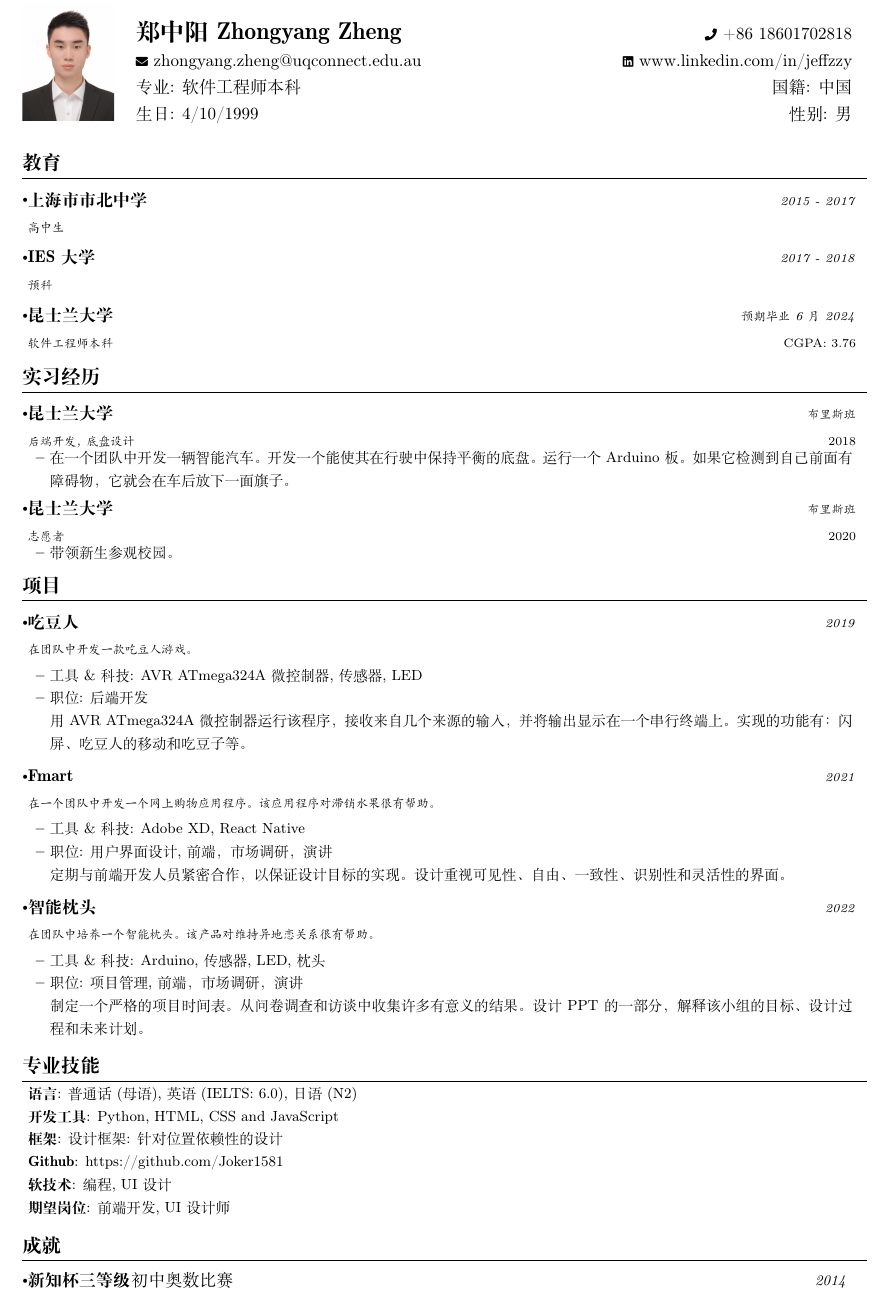
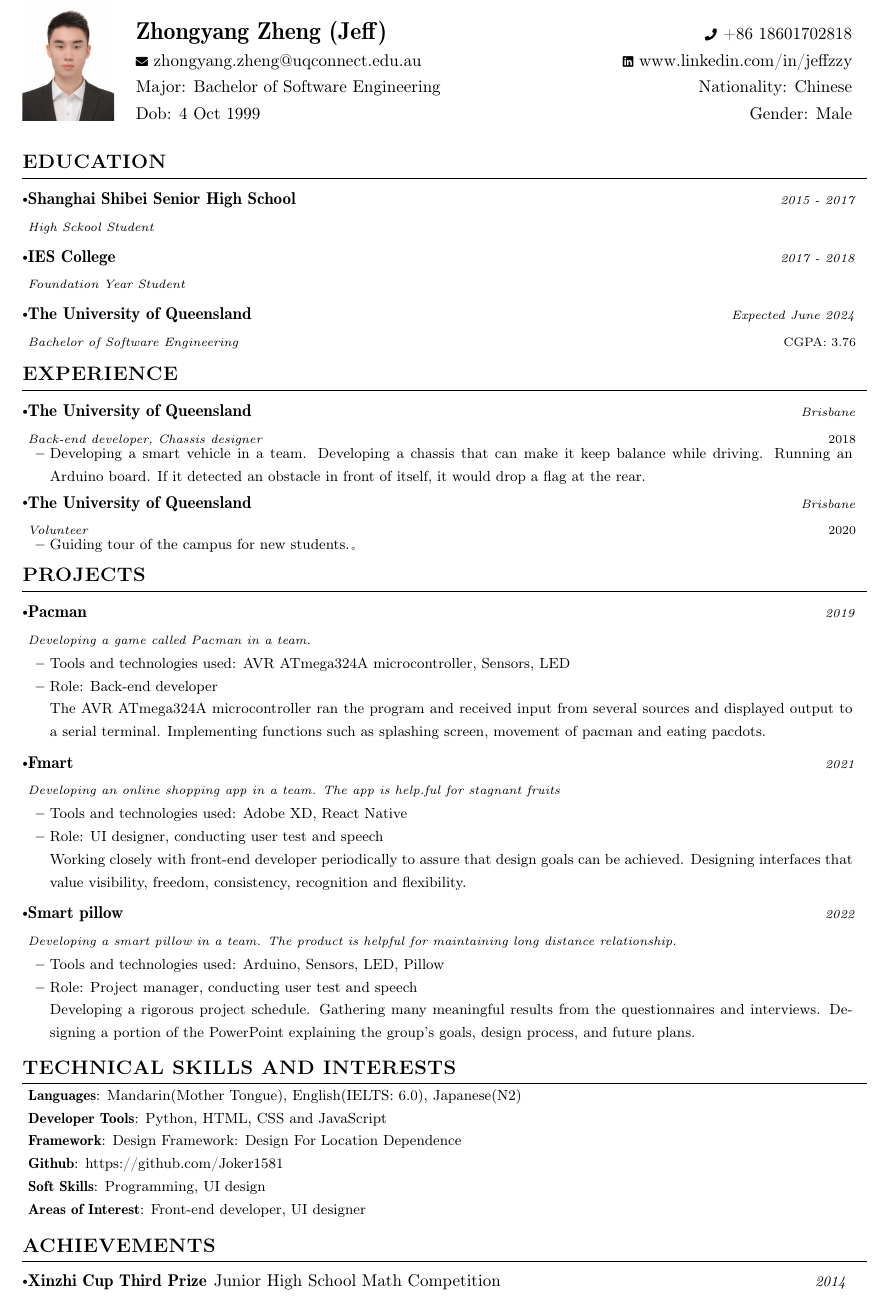
Before and after one commit to Joker1581/CV, a LaTeX document (main_en.tex): part of the page, cut at the place of the change. Compiled offline with XeLaTeX.

Commit message:
add english version

```diff
--- a/main_en.tex
+++ b/main_en.tex
@@ -126,15 +126,15 @@
 %-------------------------------------------
 %%%%%%  CV STARTS HERE  %%%%%%%%%%%
 %%%%%% DEFINE ELEMENTS HERE %%%%%%%
-\newcommand{\name}{郑中阳 } % Your Name
-\newcommand{\nameen}{Zhongyang Zheng} % Your Name in Englishs
-\newcommand{\course}{软件工程师本科} % Your Course
+\newcommand{\name}{Zhongyang Zheng } % Your Name
+\newcommand{\nameen}{(Jeff)} % Your Name in Englishs
+\newcommand{\course}{Bachelor of Software Engineering} % Your Course
 \newcommand{\phone}{+86 18601702818} % Your Phone Number
 \newcommand{\emaila}{zhongyang.zheng@uqconnect.edu.au} %Email 1
 \newcommand{\emailb}{www.linkedin.com/in/jeffzzy} %Email 2
-\newcommand{\nationality}{中国} % Your Nationality
-\newcommand{\gender}{男} % Your Gender
-\newcommand{\dob}{4/10/1999} % Your DoB
+\newcommand{\nationality}{Chinese} % Your Nationality
+\newcommand{\gender}{Male} % Your Gender
+\newcommand{\dob}{4 Oct 1999} % Your DoB
 
 \begin{document}
 \fontfamily{cmr}\selectfont
@@ -148,8 +148,8 @@
 \begin{tabularx}{\linewidth}{L r} \\
   \textbf{\Large \name \nameen} & {\raisebox{0.0\height}{\footnotesize \faPhone}\ \phone}\\
   \href{mailto:\emaila}{\raisebox{0.0\height}{\footnotesize \faEnvelope}\ {\emaila}} &  \href{mailto:\emailb}{\raisebox{0.0\height}{\footnotesize \faLinkedin}\ {\emailb}}\\
-  {\raisebox{0.0\height}{专业: \course}} & {\raisebox{0.0\height}{国籍: \nationality}} \\
-  {\raisebox{0.0\height}{生日: \dob}} & {\raisebox{0.0\height}{性别: \gender}} \\
+  {\raisebox{0.0\height}{Major: \course}} & {\raisebox{0.0\height}{Nationality: \nationality}} \\
+  {\raisebox{0.0\height}{Dob: \dob}} & {\raisebox{0.0\height}{Gender: \gender}} \\
 
 \end{tabularx}
 }
@@ -161,17 +161,17 @@
 
 
 %-----------EDUCATION-----------
-\section{\textbf{教育}}
+\section{\textbf{EDUCATION}}
   \resumeSubHeadingListStart
     \resumeSubheading
-      {上海市市北中学}{}
-      {高中生}{2015 - 2017}
+      {Shanghai Shibei Senior High School}{}
+      {High Sckool Student}{2015 - 2017}
     \resumeSubheading
-      {IES大学}{}
-      {预科}{2017 - 2018}
+      {IES College}{}
+      {Foundation Year Student}{2017 - 2018}
     \resumeSubheading
-      {昆士兰大学}{CGPA: 3.76}
-      {软件工程师本科}{预期毕业 6月 2024}
+      {The University of Queensland}{CGPA: 3.76}
+      {Bachelor of Software Engineering}{Expected June 2024}
   \resumeSubHeadingListEnd
 \vspace{-5.5mm}
 %
@@ -179,24 +179,24 @@
 
 
 %-----------EXPERIENCE-----------------
-\section{\textbf{实习经历}}
+\section{\textbf{EXPERIENCE}}
   \resumeSubHeadingListStart
     \resumeSubheading
-      {昆士兰大学}{2018}
-      {后端开发, 底盘设计}{布里斯班}
+      {The University of Queensland}{2018}
+      {Back-end  developer, Chassis designer}{Brisbane}
       \vspace{-2.0mm}
       \resumeItemListStart
-    \item {在一个团队中开发一辆智能汽车。开发一个能使其在行驶中保持平衡的底盘。运行一个Arduino板。如果它检测到自己前面有障碍物，它就会在车后放下一面旗子。}
+    \item {Developing a smart vehicle in a team. Developing a chassis that can make it keep balance while driving. Running an Arduino board. If it detected an obstacle in front of itself, it would drop a flag at the rear.}
     \resumeItemListEnd
 
     \vspace{-3.0mm}
 
     \resumeSubheading
-      {昆士兰大学}{2020}
-      {志愿者}{布里斯班}
+      {The University of Queensland}{2020}
+      {Volunteer}{Brisbane}
       \vspace{-2.0mm}
       \resumeItemListStart
-    \item {带领新生参观校园。}
+    \item {Guiding tour of the campus for new students.。}
 
     \resumeItemListEnd
 
@@ -206,39 +206,39 @@
 
 
 %-----------PROJECTS-----------------
-\section{\textbf{项目}}
+\section{\textbf{PROJECTS}}
 \resumeSubHeadingListStart
      \resumeProject
-      {吃豆人} %Project Name
-      {在团队中开发一款吃豆人游戏。} %Project Name, Location Name
+      {Pacman} %Project Name
+      {Developing a game called Pacman in a team.} %Project Name, Location Name
       {2019} %Event Dates
 
       \resumeItemListStart
-        \item {工具 \& 科技: AVR ATmega324A 微控制器, 传感器, LED}
-        \item {职位: 后端开发\\
-        用AVR ATmega324A微控制器运行该程序，接收来自几个来源的输入，并将输出显示在一个串行终端上。实现的功能有：闪屏、吃豆人的移动和吃豆子等。}
+        \item {Tools and technologies used: AVR ATmega324A microcontroller, Sensors, LED}
+        \item {Role: Back-end developer\\
+        The AVR ATmega324A microcontroller ran the program and received input from several sources and displayed output to a serial terminal. Implementing functions such as splashing screen, movement of pacman and eating pacdots.}
     \resumeItemListEnd
     \vspace{-2mm}
      \resumeProject
       {Fmart} %Project Name
-      {在一个团队中开发一个网上购物应用程序。该应用程序对滞销水果很有帮助。} %Project Name, Location Name
+      {Developing an online shopping app in a team. The app is help.ful for stagnant fruits} %Project Name, Location Name
       {2021} %Event Dates
 
       \resumeItemListStart
-        \item {工具 \& 科技: Adobe XD, React Native}
-        \item {职位: 用户界面设计, 前端，市场调研，演讲 \\
-        定期与前端开发人员紧密合作，以保证设计目标的实现。设计重视可见性、自由、一致性、识别性和灵活性的界面。}
+        \item {Tools and technologies used: Adobe XD, React Native}
+        \item {Role: UI designer, conducting user test and speech \\
+        Working closely with front-end developer periodically to assure that design goals  can  be  achieved.  Designing interfaces that value visibility, freedom, consistency, recognition and flexibility.}
     \resumeItemListEnd
     \vspace{-2mm}
      \resumeProject
-      {智能枕头} %Project Name
-      {在团队中培养一个智能枕头。该产品对维持异地恋关系很有帮助。} %Project Name, Location Name
+      {Smart pillow} %Project Name
+      {Developing a smart pillow in a team. The product is helpful for maintaining long distance relationship.} %Project Name, Location Name
       {2022} %Event Dates
 
       \resumeItemListStart
-        \item {工具 \& 科技: Arduino, 传感器, LED, 枕头}
-        \item {职位: 项目管理, 前端，市场调研，演讲\\
-        制定一个严格的项目时间表。从问卷调查和访谈中收集许多有意义的结果。设计PPT的一部分，解释该小组的目标、设计过程和未来计划。}
+        \item {Tools and technologies used: Arduino, Sensors, LED, Pillow}
+        \item {Role: Project manager, conducting user test and speech\\
+        Developing a rigorous project schedule. Gathering many meaningful results from the questionnaires and interviews. Designing a portion of the PowerPoint explaining the group's goals, design process, and future plans.}
     \resumeItemListEnd
     \vspace{-2mm}
   \resumeSubHeadingListEnd
@@ -247,15 +247,15 @@
 
 
 %-----------Technical skills-----------------
-\section{\textbf{专业技能}}
+\section{\textbf{TECHNICAL SKILLS AND INTERESTS}}
  \begin{itemize}[leftmargin=0.05in, label={}]
     \small{\item{
-     \textbf{语言}{: 普通话(母语), 英语(IELTS: 6.0), 日语(N2)} \\
-     \textbf{开发工具}{: Python, HTML, CSS and JavaScript} \\
-     \textbf{框架}{: 设计框架: 针对位置依赖性的设计} \\
+     \textbf{Languages}{: Mandarin(Mother Tongue), English(IELTS: 6.0), Japanese(N2)} \\
+     \textbf{Developer Tools}{: Python, HTML, CSS and JavaScript} \\
+     \textbf{Framework}{: Design Framework: Design For Location Dependence} \\
      \textbf{Github}{: https://github.com/Joker1581} \\
-     \textbf{软技术}{: 编程, UI设计} \\
-     \textbf{期望岗位}{: 前端开发, UI设计师} \\
+     \textbf{Soft Skills}{: Programming, UI design} \\
+     \textbf{Areas of Interest}{: Front-end developer, UI designer} \\
     }}
  \end{itemize}
  \vspace{-5mm}
@@ -263,11 +263,11 @@
 
 %-----------Achievements-----------------
 
-\section{\textbf{成就}}
+\section{\textbf{ACHIEVEMENTS}}
 \vspace{-0.4mm}
 \resumeSubHeadingListStart
-\resumePOR{新知杯三等级} % Award
-    {初中奥数比赛} % Event
+\resumePOR{Xinzhi Cup Third Prize } % Award
+    {Junior High School  Math Competition} % Event
     {2014} %Event Year
 \resumeSubHeadingListEnd
 \vspace{-5mm}
```
Also changed, not shown: Zhongyang_Zheng_cv_en.pdf, 7 other files.
